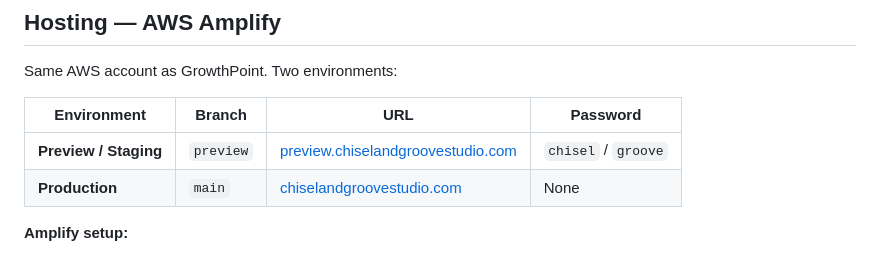
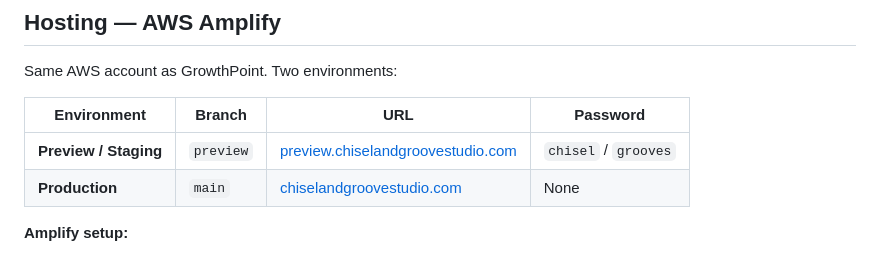
Before and after one commit to GrowthPointTech/rx3-website, a Markdown page: README.md, the part around the change. Drawn GitHub-style.

Commit message:
docs: update preview credentials in README

```diff
--- a/README.md
+++ b/README.md
@@ -100,7 +100,7 @@ Same AWS account as GrowthPoint. Two environments:
 
 | Environment | Branch | URL | Password |
 |-------------|--------|-----|----------|
-| **Preview / Staging** | `preview` | [preview.chiselandgroovestudio.com](https://preview.chiselandgroovestudio.com) | `chisel` / `groove` |
+| **Preview / Staging** | `preview` | [preview.chiselandgroovestudio.com](https://preview.chiselandgroovestudio.com) | `chisel` / `grooves` |
 | **Production** | `main` | [chiselandgroovestudio.com](https://chiselandgroovestudio.com) | None |
 
 **Amplify setup:**
```
